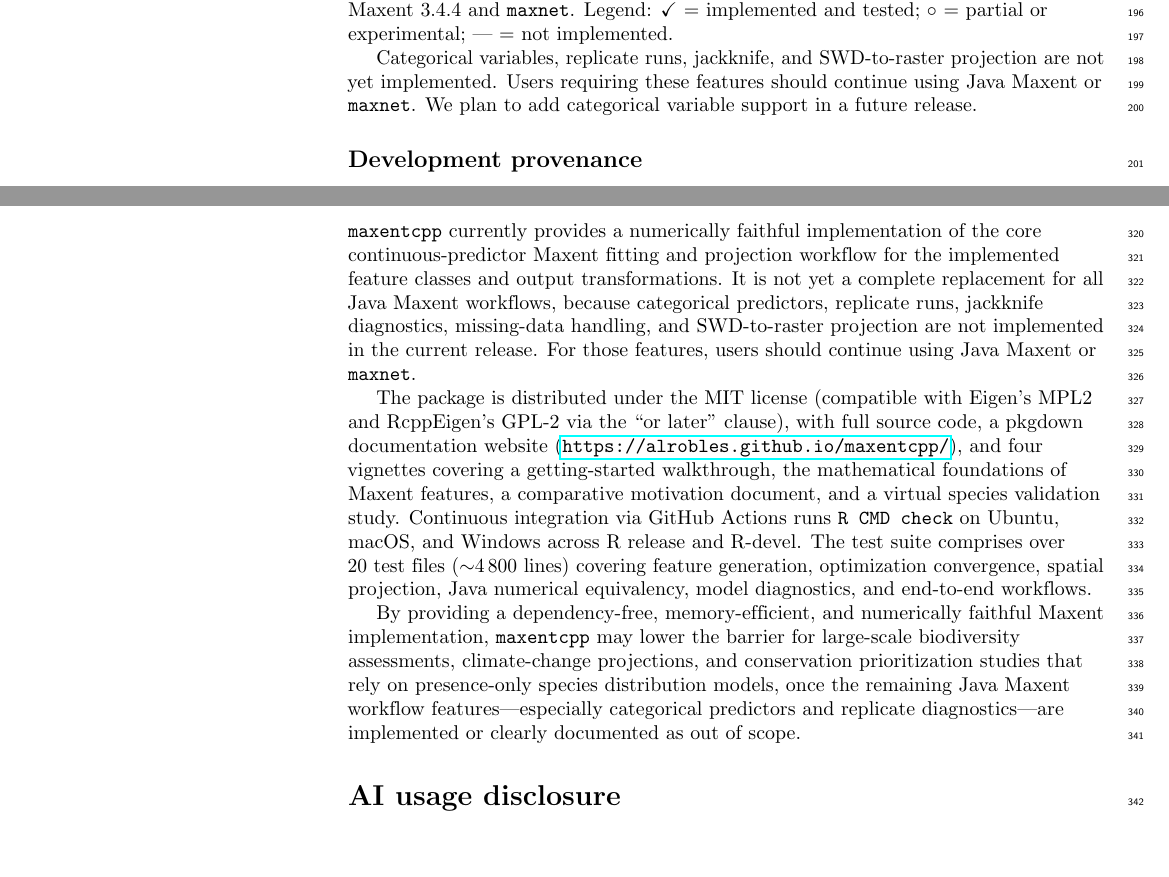
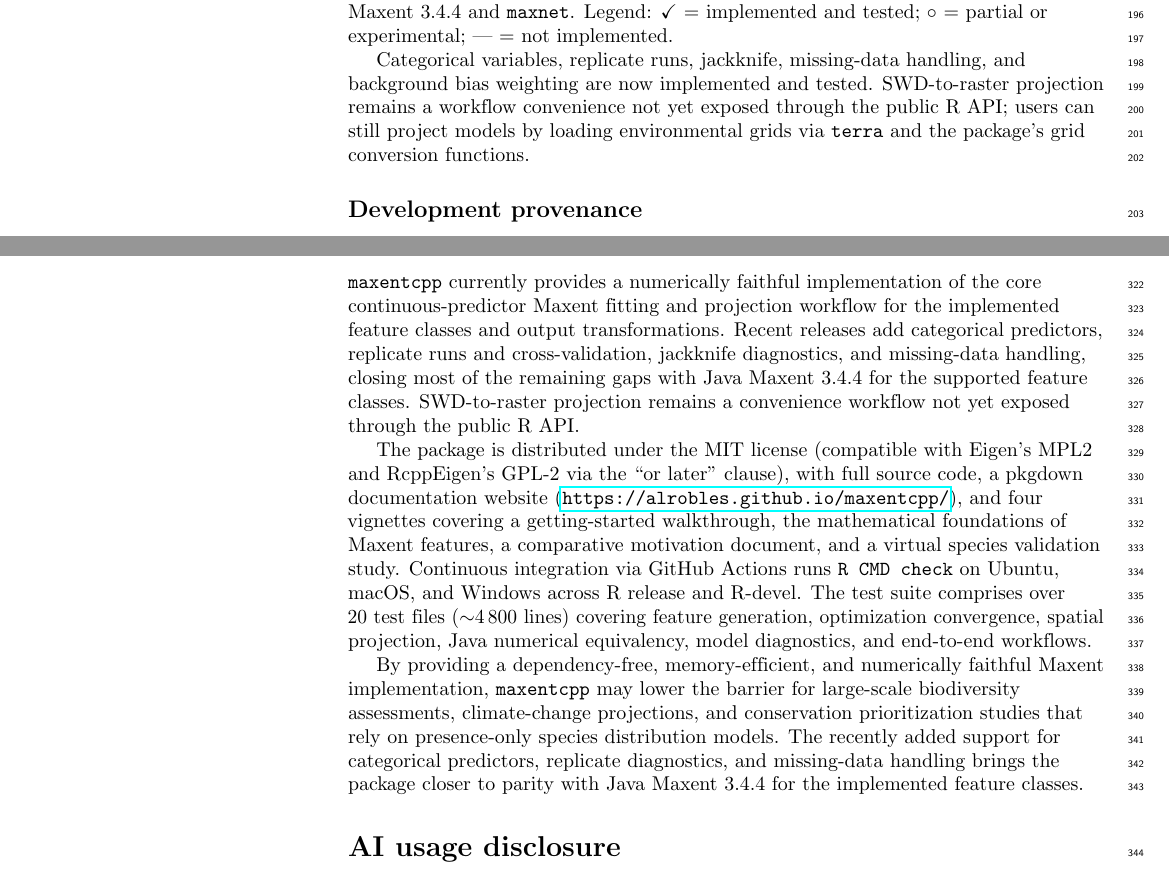
Before and after one commit to alrobles/maxentcpp-paper, a LaTeX document (paper.tex): two parts of pages 6 and 10 of 13, joined at a grey line, cut so that both start at the same text, the shorter picture padded with empty space. Compiled offline with pdfLaTeX.

Commit message:
paper: update feature table and impact statement for new devel features
Marks categorical variables, replicate runs / cross-validation,
jackknife, and missing-data handling as implemented. Clarifies that
SWD-to-raster projection remains unexposed. Rebuilds paper.pdf.

```diff
--- a/paper.tex
+++ b/paper.tex
@@ -615,11 +615,12 @@ SWD-to-raster projection     & --- & $\checkmark$ & --- \\
 \end{adjustwidth}
 \end{table}
 
-Categorical variables, replicate runs, jackknife, and SWD-to-raster
-projection are not yet implemented.
-Users requiring these features should continue using Java Maxent or
-\texttt{maxnet}.
-We plan to add categorical variable support in a future release.
+Categorical variables, replicate runs, jackknife, missing-data handling,
+and background bias weighting are now implemented and tested.
+SWD-to-raster projection remains a workflow convenience not yet exposed
+through the public R API; users can still project models by loading
+environmental grids via \texttt{terra} and the package's grid conversion
+functions.
 
 \subsection*{Development provenance}
 
@@ -878,12 +879,12 @@ minimal-dependency environment.
 implementation of the core continuous-predictor Maxent fitting and
 projection workflow for the implemented feature classes and output
 transformations.
-It is not yet a complete replacement for all Java Maxent workflows,
-because categorical predictors, replicate runs, jackknife diagnostics,
-missing-data handling, and SWD-to-raster projection are not implemented
-in the current release.
-For those features, users should continue using Java Maxent or
-\texttt{maxnet}.
+Recent releases add categorical predictors, replicate runs and
+cross-validation, jackknife diagnostics, and missing-data handling,
+closing most of the remaining gaps with Java Maxent~3.4.4 for the
+supported feature classes.
+SWD-to-raster projection remains a convenience workflow not yet exposed
+through the public R API.
 
 The package is distributed under the MIT license (compatible with
 Eigen's MPL2 and RcppEigen's GPL-2 via the ``or later'' clause), with
@@ -903,9 +904,10 @@ By providing a dependency-free, memory-efficient, and numerically faithful
 Maxent implementation, \texttt{maxentcpp} may lower the barrier for
 large-scale biodiversity assessments, climate-change projections, and
 conservation prioritization studies that rely on presence-only species
-distribution models, once the remaining Java Maxent workflow
-features---especially categorical predictors and replicate
-diagnostics---are implemented or clearly documented as out of scope.
+distribution models.
+The recently added support for categorical predictors, replicate
+diagnostics, and missing-data handling brings the package closer to
+parity with Java Maxent~3.4.4 for the implemented feature classes.
 
 % ══════════════════════════════════════════════════════════════════════════
 \section*{AI usage disclosure}
```
Also changed, not shown: paper.md (+18 -16 lines), paper.pdf, paper.tex (8 more changed lines).
